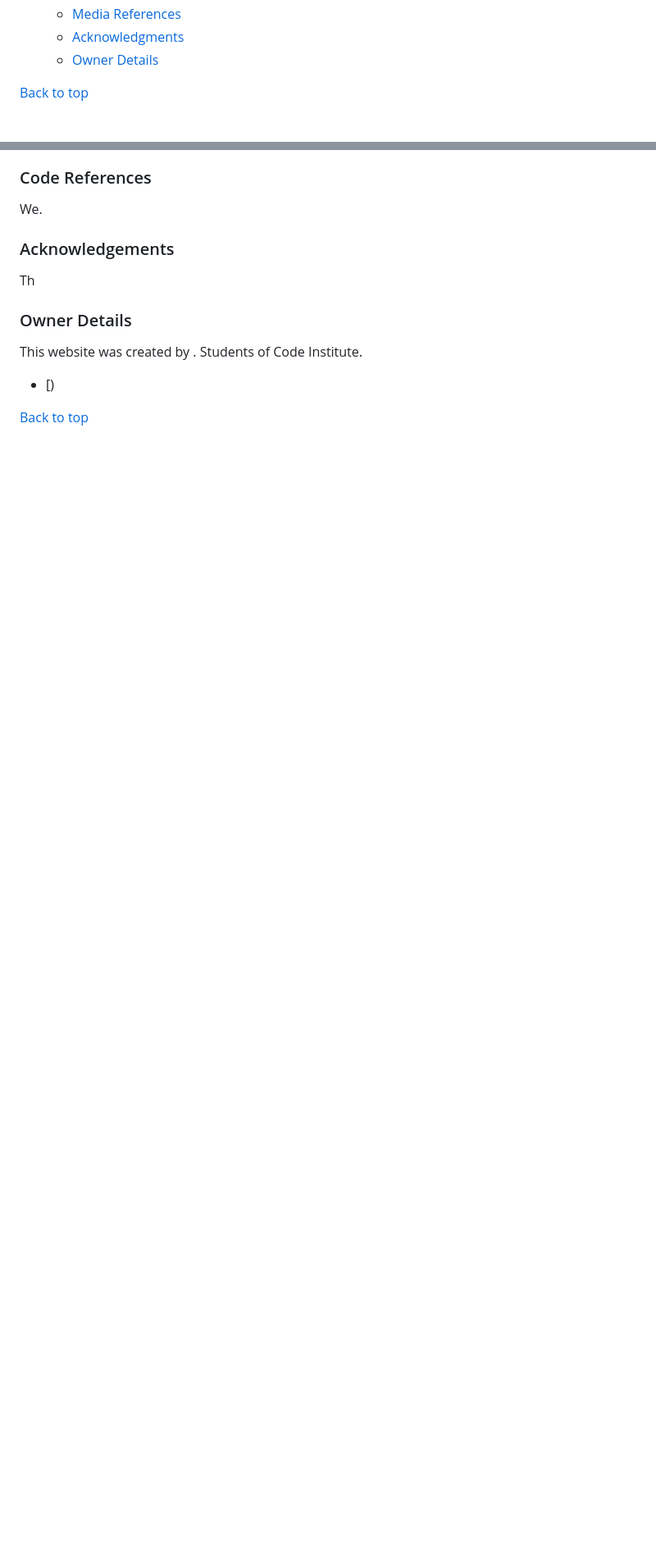
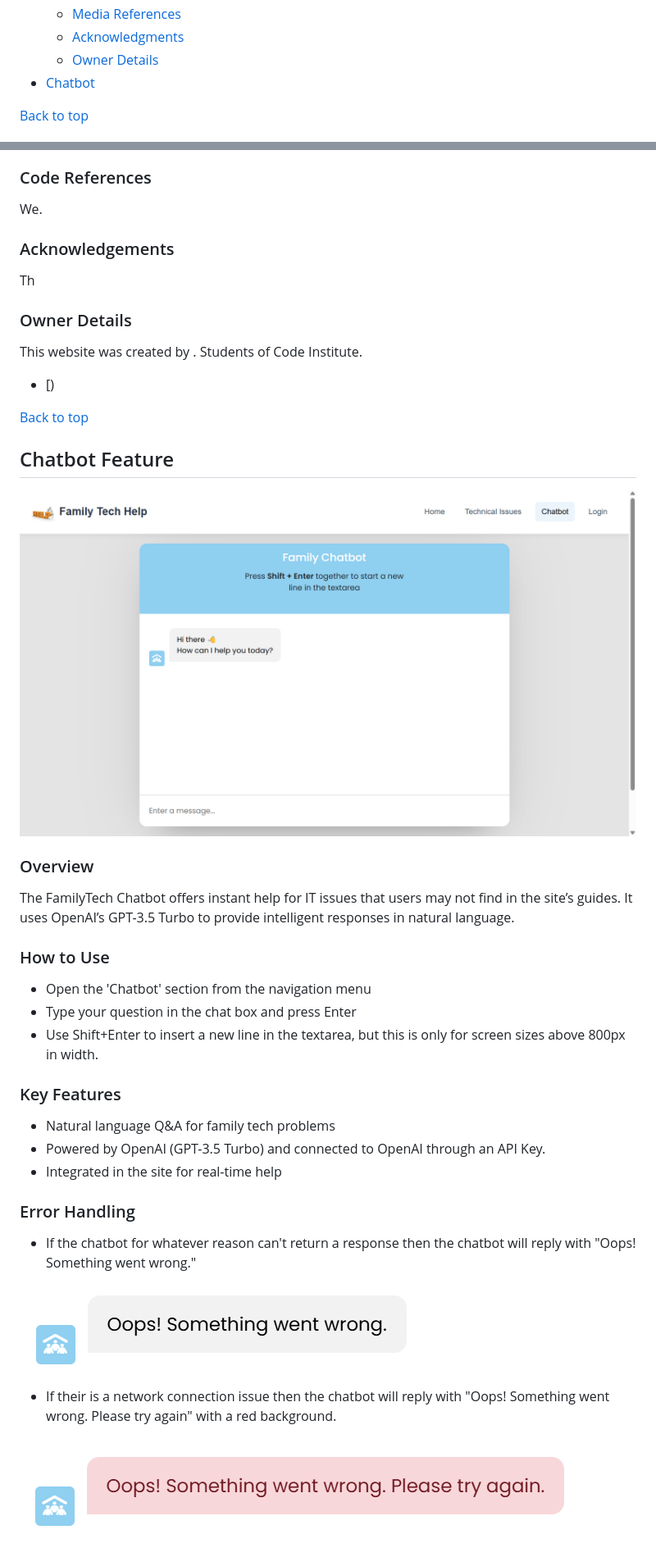
Before and after one commit to Carlos-n21/Team4-Family-hack, a Markdown page: README.md, 2 parts joined by grey strips. Shown: that part at 82% size. GitHub-like rendering; pictures changed too: docs/chatbot.png (added), docs/errormsg.png (added), docs/networkerrormsg.png (added); blank space fills up the shorter version.

Commit message:
Add chatobt feature to README.md file

```diff
--- a/README.md
+++ b/README.md
@@ -59,6 +59,7 @@ Live site: [FamilyTech](https://familytech-3d93c509ed81.herokuapp.com/)
     - [Media References](#media-references)
     - [Acknowledgments](#acknowledgements)
     - [Owner Details](#owner-details)
+- [Chatbot](#chatbot-feature)
 
 
 [Back to top](#top)
@@ -497,3 +501,30 @@ This website was created by . Students of Code Institute.<br>
   - [)
 
 [Back to top](#top)
+
+
+## Chatbot Feature
+
+![](docs/chatbot.png)
+
+### Overview
+The FamilyTech Chatbot offers instant help for IT issues that users may not find in the site’s guides. It uses OpenAI’s GPT-3.5 Turbo to provide intelligent responses in natural language.
+
+### How to Use
+- Open the 'Chatbot' section from the navigation menu
+- Type your question in the chat box and press Enter
+- Use Shift+Enter to insert a new line in the textarea, but this is only for screen sizes above 800px in width.
+
+### Key Features
+- Natural language Q&A for family tech problems
+- Powered by OpenAI (GPT-3.5 Turbo) and connected to OpenAI through an API Key.
+- Integrated in the site for real-time help
+
+### Error Handling
+  - If the chatbot for whatever reason can't return a response then the chatbot will reply with "Oops! Something went wrong."
+
+  ![](docs/errormsg.png)
+
+  - If their is a network connection issue then the chatbot will reply with "Oops! Something went wrong. Please try again" with a red background.
+
+  ![](docs/networkerrormsg.png)
```
Also changed, not shown: other parts of README.md (+4 -1 lines).
